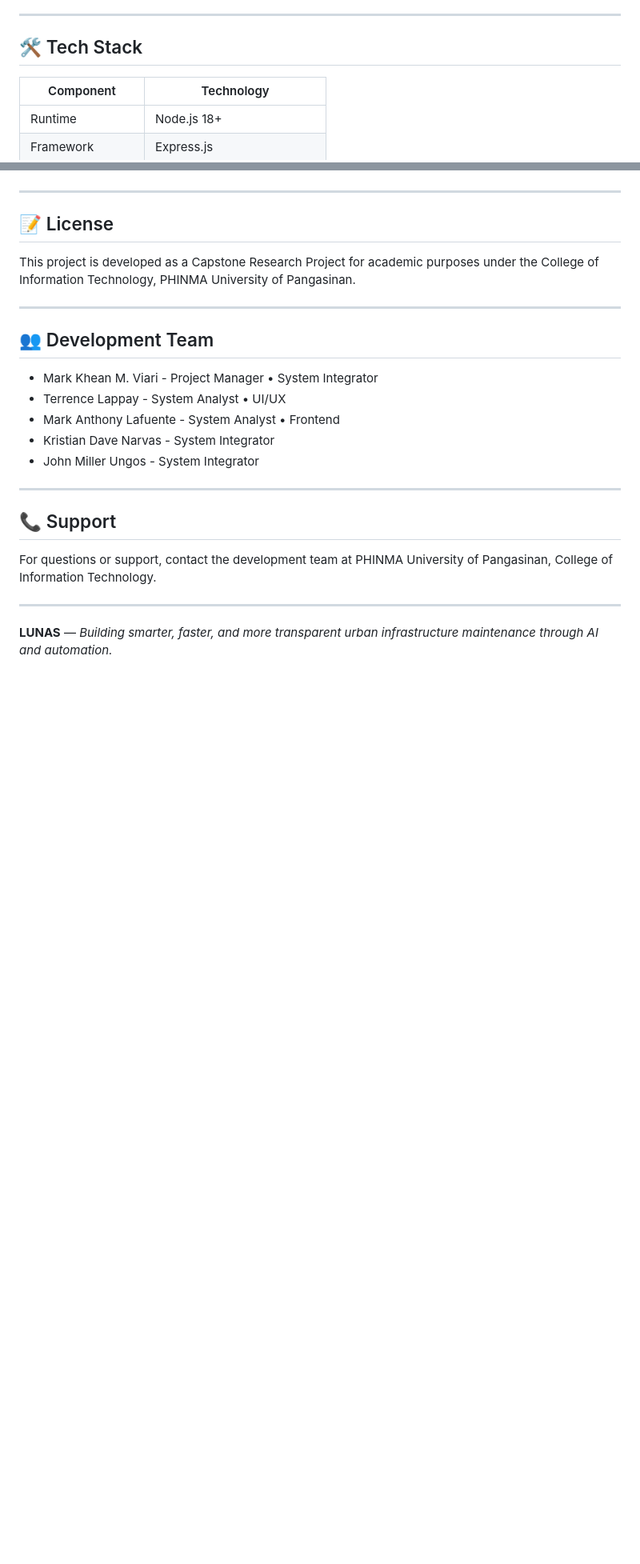
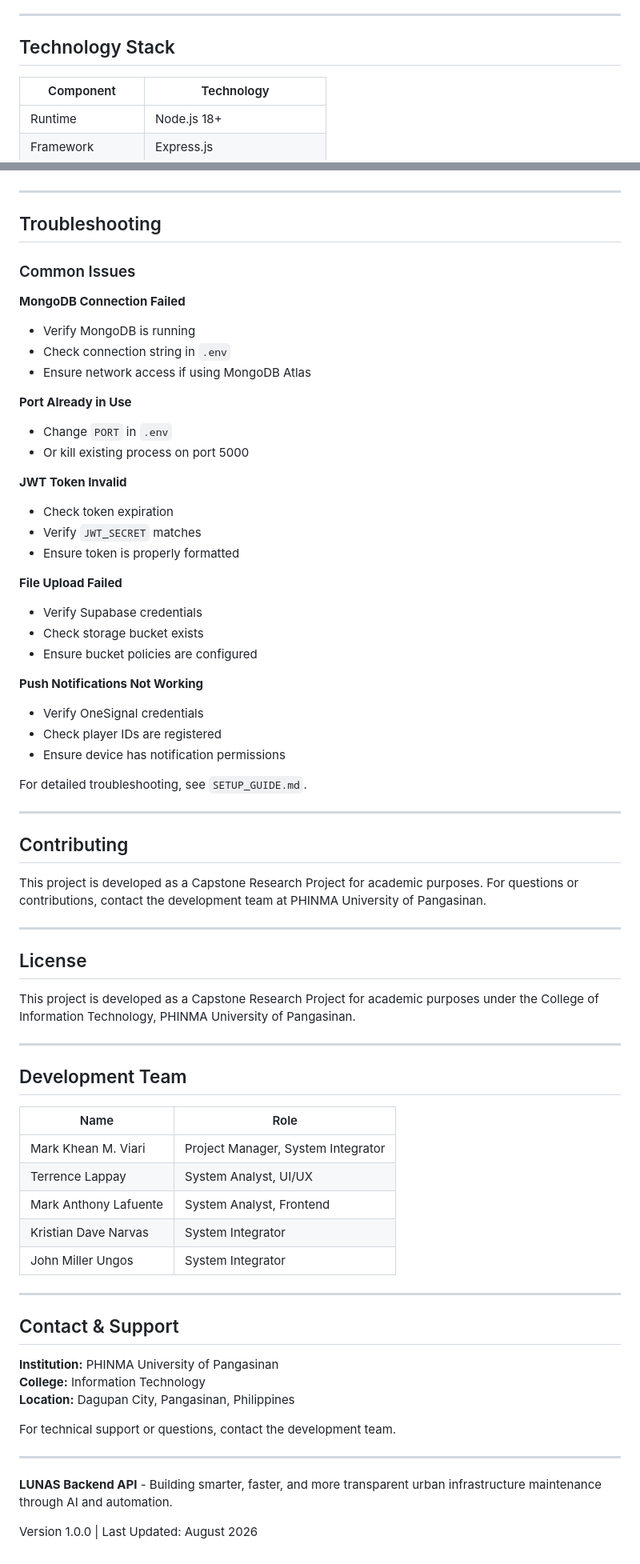
Before and after one commit to Narvaskristian08/lunas-system, a Markdown page: lunas_backend/README.md, 2 parts joined by grey strips. Shown at 80% size. GitHub-like rendering; blank space fills up the shorter version.

Commit message:
updated the readme to an easier understanding for backend

```diff
--- a/lunas_backend/README.md
+++ b/lunas_backend/README.md
@@ -84,7 +88,7 @@ The LUNAS Backend API provides comprehensive endpoints for managing urban infras
 
 ---
 
-## 🛠 Tech Stack
+## Technology Stack
 
 | Component | Technology |
 |-----------|-----------|
@@ -511,26 +610,72 @@ npm test
 
 ---
 
-## 📝 License
+## Troubleshooting
+
+### Common Issues
+
+**MongoDB Connection Failed**
+- Verify MongoDB is running
+- Check connection string in `.env`
+- Ensure network access if using MongoDB Atlas
+
+**Port Already in Use**
+- Change `PORT` in `.env`
+- Or kill existing process on port 5000
+
+**JWT Token Invalid**
+- Check token expiration
+- Verify `JWT_SECRET` matches
+- Ensure token is properly formatted
+
+**File Upload Failed**
+- Verify Supabase credentials
+- Check storage bucket exists
+- Ensure bucket policies are configured
+
+**Push Notifications Not Working**
+- Verify OneSignal credentials
+- Check player IDs are registered
+- Ensure device has notification permissions
+
+For detailed troubleshooting, see `SETUP_GUIDE.md`.
+
+---
+
+## Contributing
+
+This project is developed as a Capstone Research Project for academic purposes. For questions or contributions, contact the development team at PHINMA University of Pangasinan.
+
+---
+
+## License
 
 This project is developed as a Capstone Research Project for academic purposes under the College of Information Technology, PHINMA University of Pangasinan.
 
 ---
 
-## 👥 Development Team
+## Development Team
 
-- Mark Khean M. Viari - Project Manager • System Integrator
-- Terrence Lappay - System Analyst • UI/UX
-- Mark Anthony Lafuente - System Analyst • Frontend
-- Kristian Dave Narvas - System Integrator
-- John Miller Ungos - System Integrator
+| Name | Role |
+|------|------|
+| Mark Khean M. Viari | Project Manager, System Integrator |
+| Terrence Lappay | System Analyst, UI/UX |
+| Mark Anthony Lafuente | System Analyst, Frontend |
+| Kristian Dave Narvas | System Integrator |
+| John Miller Ungos | System Integrator |
 
 ---
 
-## 📞 Support
+## Contact & Support
 
-For questions or support, contact the development team at PHINMA University of Pangasinan, College of Information Technology.
+**Institution:** PHINMA University of Pangasinan
+**College:** Information Technology
+**Location:** Dagupan City, Pangasinan, Philippines
+
+For technical support or questions, contact the development team.
 
 ---
 
-**LUNAS** — *Building smarter, faster, and more transparent urban infrastructure maintenance through AI and automation.*
+**LUNAS Backend API** - Building smarter, faster, and more transparent urban infrastructure maintenance through AI and automation.
+
+Version 1.0.0 | Last Updated: August 2026
```
Also changed, not shown: other parts of lunas_backend/README.md (+355 -256 lines).
